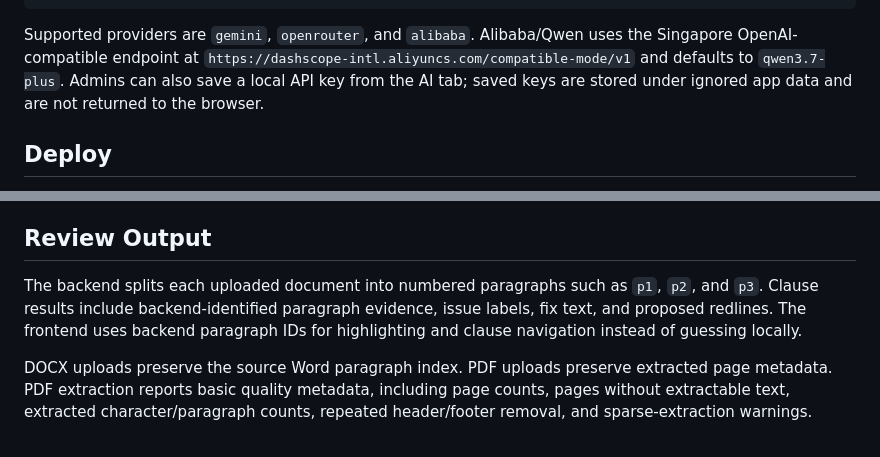
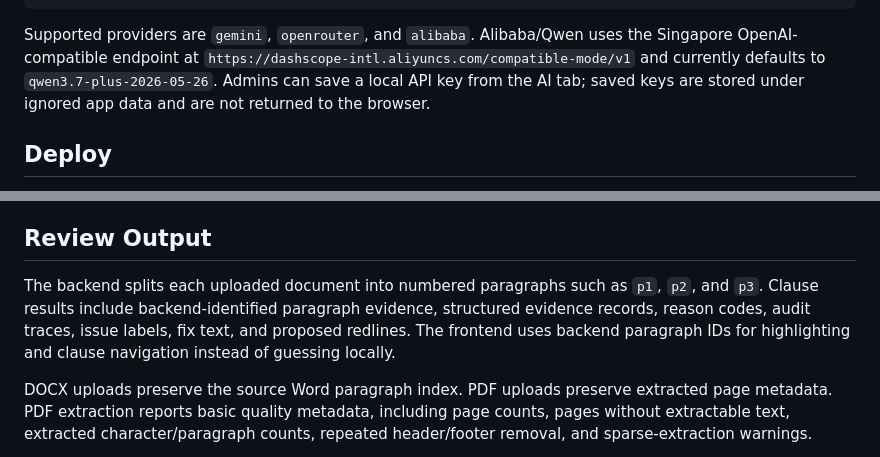
Before and after one commit to daniyalahmadasporalondon/nda-automation, a Markdown page: README.md, 2 parts joined by grey strips. Rendered like a GitHub page.

````diff
--- a/README.md
+++ b/README.md
@@ -90,7 +105,7 @@ export NDA_AI_MODEL=qwen3.7-plus
 export ALIBABA_API_KEY=sk-...
 ```
 
-Supported providers are `gemini`, `openrouter`, and `alibaba`. Alibaba/Qwen uses the Singapore OpenAI-compatible endpoint at `https://dashscope-intl.aliyuncs.com/compatible-mode/v1` and defaults to `qwen3.7-plus`. Admins can also save a local API key from the AI tab; saved keys are stored under ignored app data and are not returned to the browser.
+Supported providers are `gemini`, `openrouter`, and `alibaba`. Alibaba/Qwen uses the Singapore OpenAI-compatible endpoint at `https://dashscope-intl.aliyuncs.com/compatible-mode/v1` and currently defaults to `qwen3.7-plus-2026-05-26`. Admins can save a local API key from the AI tab; saved keys are stored under ignored app data and are not returned to the browser.
 
 ## Deploy
 
@@ -174,7 +189,7 @@ Gmail remains disabled until token files are configured and readable by the serv
 
 ## Review Output
 
-The backend splits each uploaded document into numbered paragraphs such as `p1`, `p2`, and `p3`. Clause results include backend-identified paragraph evidence, issue labels, fix text, and proposed redlines. The frontend uses backend paragraph IDs for highlighting and clause navigation instead of guessing locally.
+The backend splits each uploaded document into numbered paragraphs such as `p1`, `p2`, and `p3`. Clause results include backend-identified paragraph evidence, structured evidence records, reason codes, audit traces, issue labels, fix text, and proposed redlines. The frontend uses backend paragraph IDs for highlighting and clause navigation instead of guessing locally.
 
 DOCX uploads preserve the source Word paragraph index. PDF uploads preserve extracted page metadata. PDF extraction reports basic quality metadata, including page counts, pages without extractable text, extracted character/paragraph counts, repeated header/footer removal, and sparse-extraction warnings.
 
````
Also changed, not shown: other parts of README.md (+26 -10 lines).
